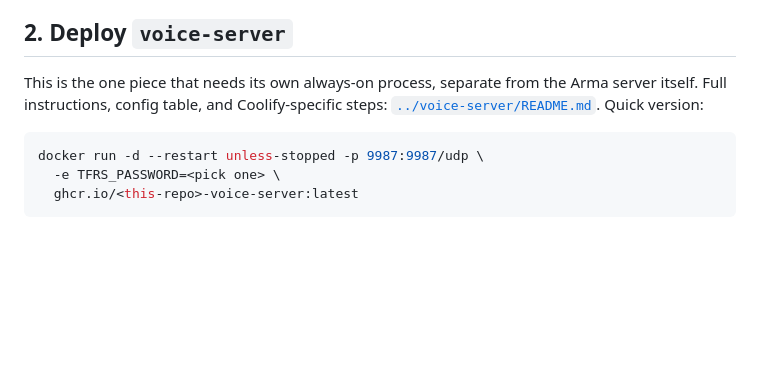
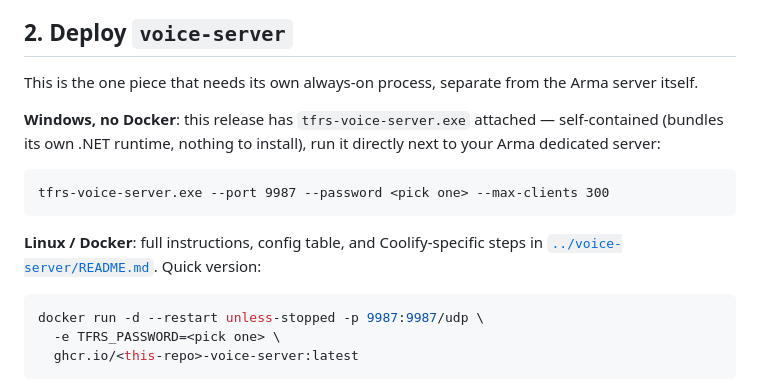
Before and after one commit to ltsammy/task-force-radio-standalone, a Markdown page: docs/server-hosting.md, the part around the change. Drawn GitHub-style; blank space fills up the shorter version.

Commit message:
Document the attached Windows voice-server exe as a Docker-free hosting option

````diff
--- a/docs/server-hosting.md
+++ b/docs/server-hosting.md
@@ -18,8 +18,17 @@ the mission needs).
 ## 2. Deploy `voice-server`
 
 This is the one piece that needs its own always-on process, separate from the Arma server itself.
-Full instructions, config table, and Coolify-specific steps: [`../voice-server/README.md`](../voice-server/README.md).
-Quick version:
+
+**Windows, no Docker**: this release has `tfrs-voice-server.exe` attached — self-contained
+(bundles its own .NET runtime, nothing to install), run it directly next to your Arma dedicated
+server:
+
+```
+tfrs-voice-server.exe --port 9987 --password <pick one> --max-clients 300
+```
+
+**Linux / Docker**: full instructions, config table, and Coolify-specific steps in
+[`../voice-server/README.md`](../voice-server/README.md). Quick version:
 
 ```bash
 docker run -d --restart unless-stopped -p 9987:9987/udp \
````
